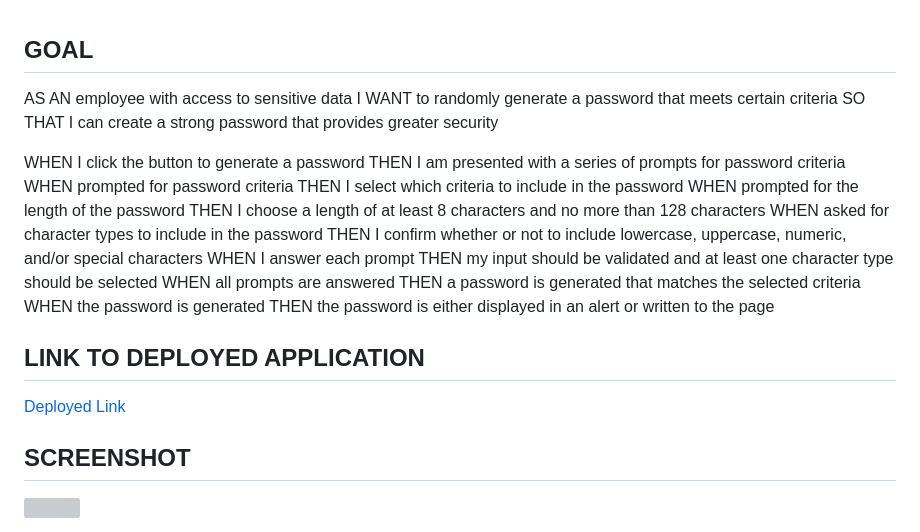
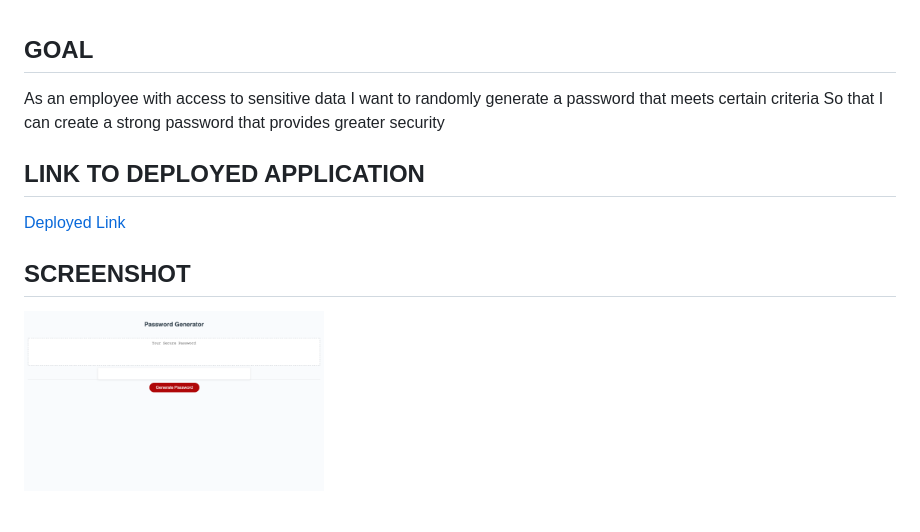
Before and after one commit to conneriraola/password-generator, a Markdown page: README.md, the part around the change. Drawn GitHub-style; pictures changed too: asset/Password-Generator.png (added); grey boxes are pictures that could not be loaded.

```diff
--- a/README.md
+++ b/README.md
@@ -1,25 +1,10 @@
 ## GOAL
-AS AN employee with access to sensitive data
-I WANT to randomly generate a password that meets certain criteria
-SO THAT I can create a strong password that provides greater security
-
-WHEN I click the button to generate a password
-THEN I am presented with a series of prompts for password criteria
-WHEN prompted for password criteria
-THEN I select which criteria to include in the password
-WHEN prompted for the length of the password
-THEN I choose a length of at least 8 characters and no more than 128 characters
-WHEN asked for character types to include in the password
-THEN I confirm whether or not to include lowercase, uppercase, numeric, and/or special characters
-WHEN I answer each prompt
-THEN my input should be validated and at least one character type should be selected
-WHEN all prompts are answered
-THEN a password is generated that matches the selected criteria
-WHEN the password is generated
-THEN the password is either displayed in an alert or written to the page
+As an employee with access to sensitive data
+I want to randomly generate a password that meets certain criteria
+So that I can create a strong password that provides greater security
 
 ## LINK TO DEPLOYED APPLICATION
 [Deployed Link](https://conneriraola.github.io/password-generator/)
 
 ## SCREENSHOT
-<img src="asset/images/Conner-Iraola-Portfolio.png" width="300px">
+<img src="asset/Password-Generator.png" width="300px">
```
Also changed, not shown: 1 other file.
